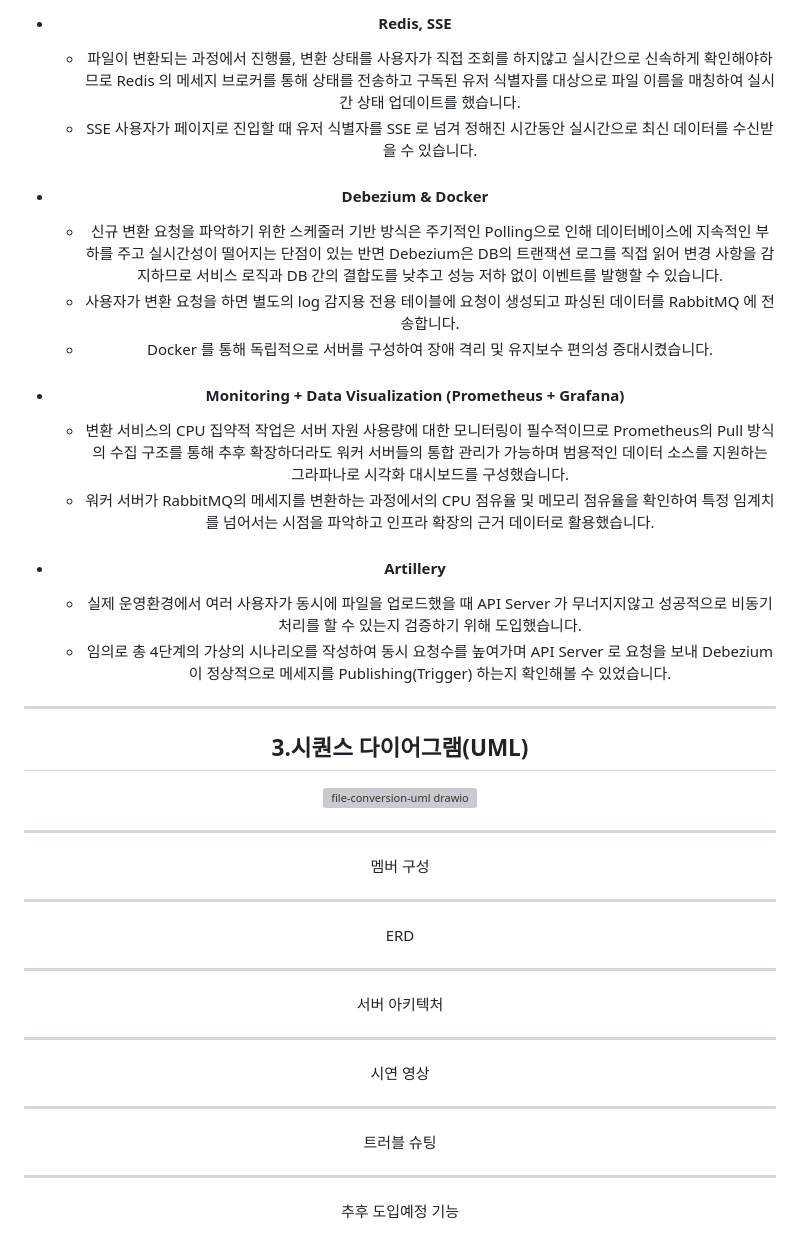
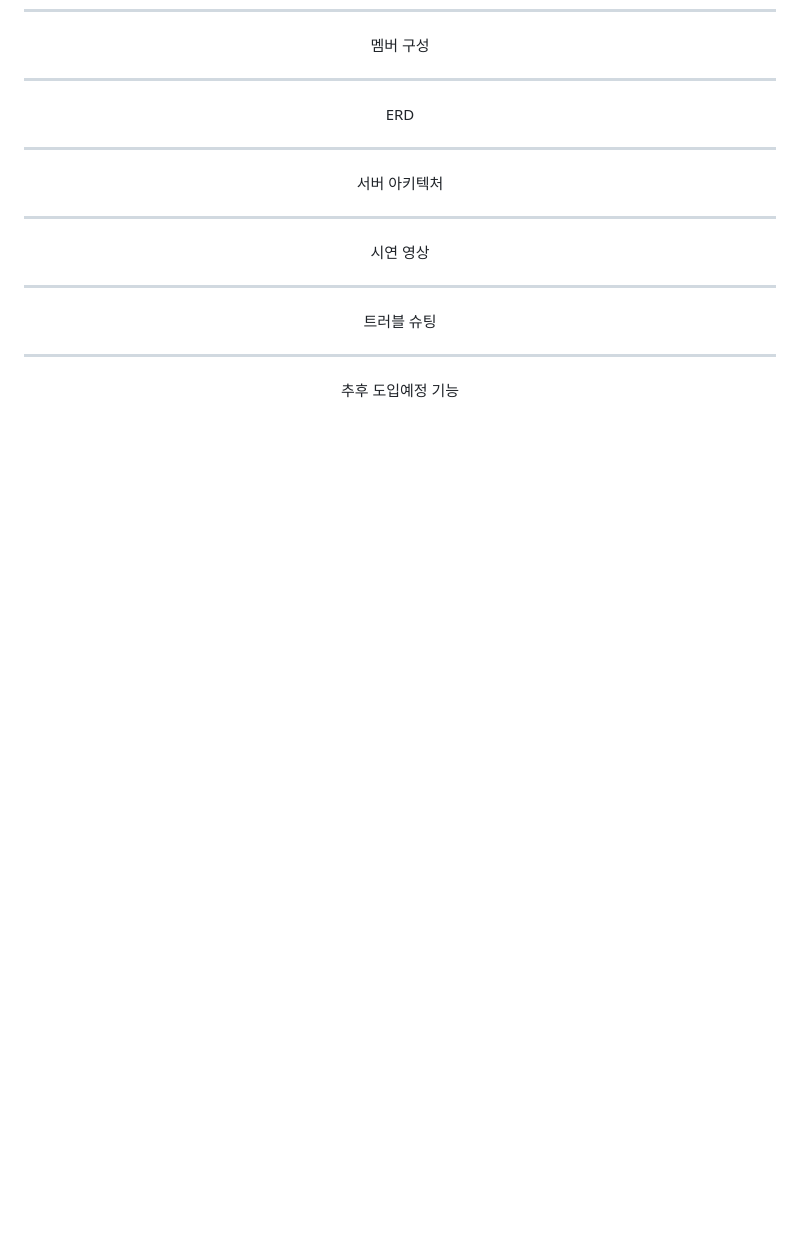
Before and after one commit to SeungWoo1222/File-Conversion, a Markdown page: README.md, the part around one of its changes. Rendered like a GitHub page; blank space fills up the shorter version; grey boxes are pictures that could not be loaded.

```diff
--- a/README.md
+++ b/README.md
@@ -130,28 +77,3 @@
-- #### Redis, SSE
-  - 파일이 변환되는 과정에서 진행률, 변환 상태를 사용자가 직접 조회를 하지않고 실시간으로 신속하게 확인해야하므로 Redis 의 메세지 브로커를 통해 상태를 전송하고 구독된 유저 식별자를 대상으로 파일 이름을 매칭하여 실시간 상태 업데이트를 했습니다.
-  - SSE 사용자가 페이지로 진입할 때 유저 식별자를 SSE 로 넘겨 정해진 시간동안 실시간으로 최신 데이터를 수신받을 수 있습니다.
-
-- #### Debezium & Docker
-  - 신규 변환 요청을 파악하기 위한 스케줄러 기반 방식은 주기적인 Polling으로 인해 데이터베이스에 지속적인 부하를 주고 실시간성이 떨어지는 단점이 있는 반면 Debezium은 DB의 트랜잭션 로그를 직접 읽어 변경 사항을 감지하므로 서비스 로직과 DB 간의 결합도를 낮추고 성능 저하 없이 이벤트를 발행할 수 있습니다.
-  - 사용자가 변환 요청을 하면 별도의 log 감지용 전용 테이블에 요청이 생성되고 파싱된 데이터를 RabbitMQ 에 전송합니다.
-  - Docker 를 통해 독립적으로 서버를 구성하여 장애 격리 및 유지보수 편의성 증대시켰습니다.
-
-- #### Monitoring + Data Visualization (Prometheus + Grafana)
-   - 변환 서비스의 CPU 집약적 작업은 서버 자원 사용량에 대한 모니터링이 필수적이므로 Prometheus의 Pull 방식의 수집 구조를 통해 추후 확장하더라도 워커 서버들의 통합 관리가 가능하며 범용적인 데이터 소스를 지원하는 그라파나로 시각화 대시보드를 구성했습니다.
-   - 워커 서버가 RabbitMQ의 메세지를 변환하는 과정에서의 CPU 점유율 및 메모리 점유율을 확인하여 특정 임계치를 넘어서는 시점을 파악하고 인프라 확장의 근거 데이터로 활용했습니다.
-
-- #### Artillery
-   - 실제 운영환경에서 여러 사용자가 동시에 파일을 업로드했을 때 API Server 가 무너지지않고 성공적으로 비동기 처리를 할 수 있는지 검증하기 위해 도입했습니다.
-   - 임의로 총 4단계의 가상의 시나리오를 작성하여 동시 요청수를 높여가며 API Server 로 요청을 보내 Debezium 이 정상적으로 메세지를 Publishing(Trigger) 하는지 확인해볼 수 있었습니다.
-
----
-
-## 3.시퀀스 다이어그램(UML)
-
-<div align="center">
-<img width="1121" height="522" alt="file-conversion-uml drawio" src="https://github.com/user-attachments/assets/e383735f-df02-4038-9e9c-4ab19cee81a9" />
-
----
 멤버 구성
 
 ---
```
Also changed, not shown: other parts of README.md (+0 -53 lines).
